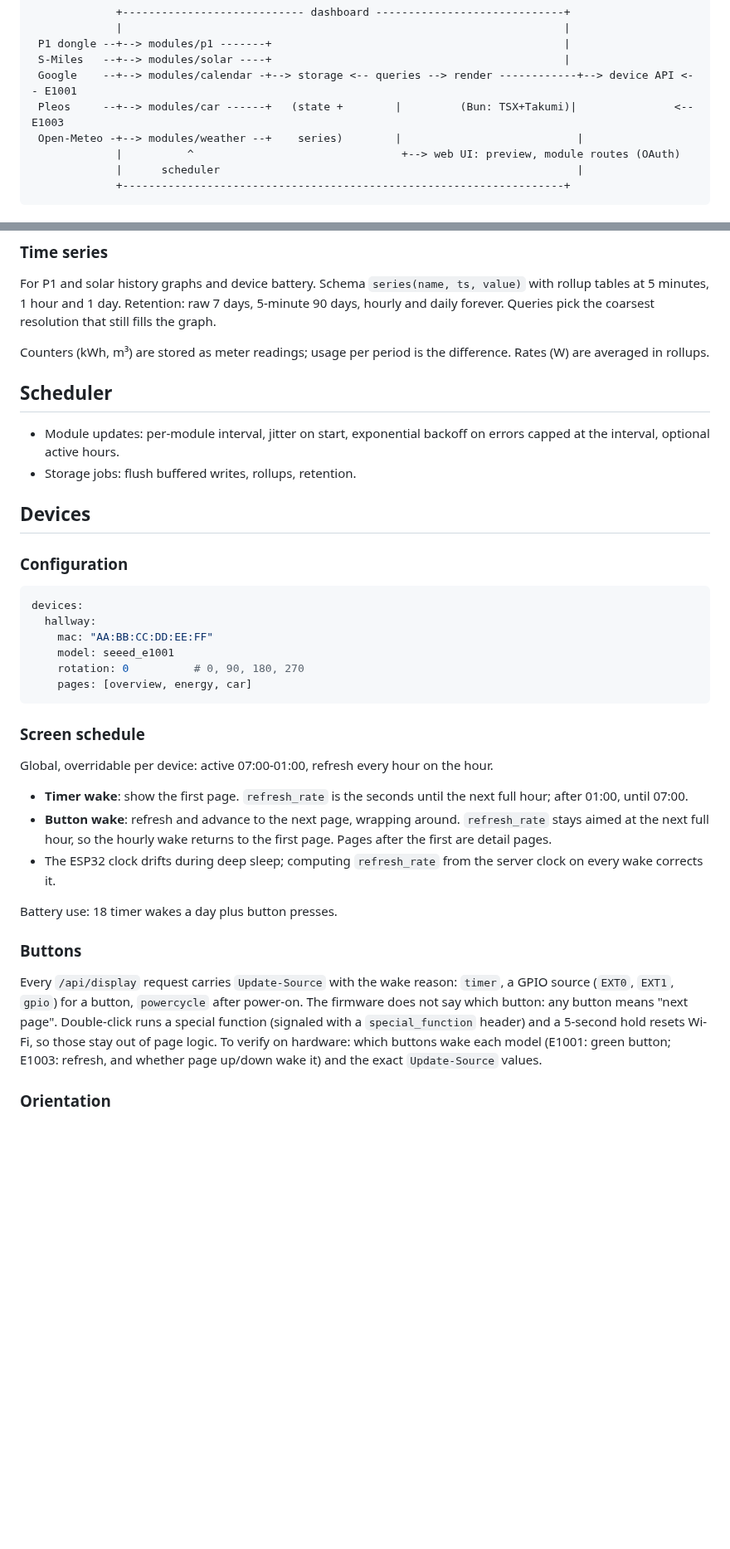
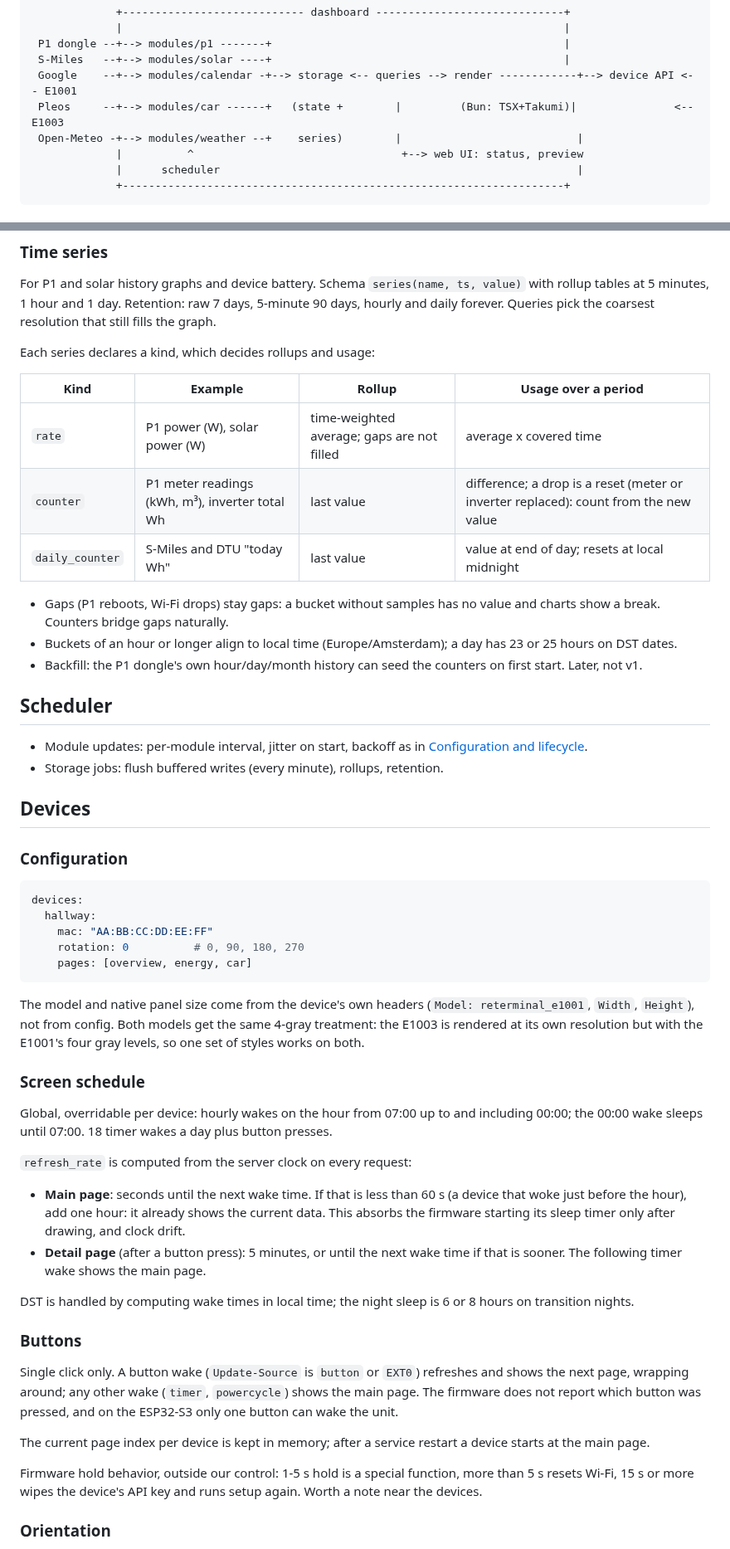
Before and after one commit to xaroth/dashboard, a Markdown page: docs/design.md, 2 parts joined by grey strips. Shown at 83% size. GitHub-like rendering; blank space fills up the shorter version.

````diff
--- a/docs/design.md
+++ b/docs/design.md
@@ -14,7 +14,7 @@ One Go service, `dashboard`, serves two Seeed reTerminal e-ink units (E1001, E10
  Google    --+--> modules/calendar -+--> storage <-- queries --> render ------------+--> device API <-- E1001
  Pleos     --+--> modules/car ------+   (state +        |         (Bun: TSX+Takumi)|               <-- E1003
  Open-Meteo -+--> modules/weather --+    series)        |                           |
-             |          ^                                +--> web UI: preview, module routes (OAuth)
+             |          ^                                +--> web UI: status, preview
              |      scheduler                                                       |
              +--------------------------------------------------------------------+
 ```
@@ -152,12 +172,22 @@ Latest result per module: a JSON document plus `fetched_at`, `attempted_at` and
 
 For P1 and solar history graphs and device battery. Schema `series(name, ts, value)` with rollup tables at 5 minutes, 1 hour and 1 day. Retention: raw 7 days, 5-minute 90 days, hourly and daily forever. Queries pick the coarsest resolution that still fills the graph.
 
-Counters (kWh, m³) are stored as meter readings; usage per period is the difference. Rates (W) are averaged in rollups.
+Each series declares a kind, which decides rollups and usage:
+
+| Kind | Example | Rollup | Usage over a period |
+| --- | --- | --- | --- |
+| `rate` | P1 power (W), solar power (W) | time-weighted average; gaps are not filled | average x covered time |
+| `counter` | P1 meter readings (kWh, m³), inverter total Wh | last value | difference; a drop is a reset (meter or inverter replaced): count from the new value |
+| `daily_counter` | S-Miles and DTU "today Wh" | last value | value at end of day; resets at local midnight |
+
+- Gaps (P1 reboots, Wi-Fi drops) stay gaps: a bucket without samples has no value and charts show a break. Counters bridge gaps naturally.
+- Buckets of an hour or longer align to local time (Europe/Amsterdam); a day has 23 or 25 hours on DST dates.
+- Backfill: the P1 dongle's own hour/day/month history can seed the counters on first start. Later, not v1.
 
 ## Scheduler
 
-- Module updates: per-module interval, jitter on start, exponential backoff on errors capped at the interval, optional active hours.
-- Storage jobs: flush buffered writes, rollups, retention.
+- Module updates: per-module interval, jitter on start, backoff as in [Configuration and lifecycle](#configuration-and-lifecycle).
+- Storage jobs: flush buffered writes (every minute), rollups, retention.
 
 ## Devices
 
@@ -167,24 +197,30 @@ Counters (kWh, m³) are stored as meter readings; usage per period is the differ
 devices:
   hallway:
     mac: "AA:BB:CC:DD:EE:FF"
-    model: seeed_e1001
     rotation: 0          # 0, 90, 180, 270
     pages: [overview, energy, car]
 ```
 
+The model and native panel size come from the device's own headers (`Model: reterminal_e1001`, `Width`, `Height`), not from config. Both models get the same 4-gray treatment: the E1003 is rendered at its own resolution but with the E1001's four gray levels, so one set of styles works on both.
+
 ### Screen schedule
 
-Global, overridable per device: active 07:00-01:00, refresh every hour on the hour.
+Global, overridable per device: hourly wakes on the hour from 07:00 up to and including 00:00; the 00:00 wake sleeps until 07:00. 18 timer wakes a day plus button presses.
 
-- **Timer wake**: show the first page. `refresh_rate` is the seconds until the next full hour; after 01:00, until 07:00.
-- **Button wake**: refresh and advance to the next page, wrapping around. `refresh_rate` stays aimed at the next full hour, so the hourly wake returns to the first page. Pages after the first are detail pages.
-- The ESP32 clock drifts during deep sleep; computing `refresh_rate` from the server clock on every wake corrects it.
+`refresh_rate` is computed from the server clock on every request:
 
-Battery use: 18 timer wakes a day plus button presses.
+- **Main page**: seconds until the next wake time. If that is less than 60 s (a device that woke just before the hour), add one hour: it already shows the current data. This absorbs the firmware starting its sleep timer only after drawing, and clock drift.
+- **Detail page** (after a button press): 5 minutes, or until the next wake time if that is sooner. The following timer wake shows the main page.
+
+DST is handled by computing wake times in local time; the night sleep is 6 or 8 hours on transition nights.
 
 ### Buttons
 
-Every `/api/display` request carries `Update-Source` with the wake reason: `timer`, a GPIO source (`EXT0`, `EXT1`, `gpio`) for a button, `powercycle` after power-on. The firmware does not say which button: any button means "next page". Double-click runs a special function (signaled with a `special_function` header) and a 5-second hold resets Wi-Fi, so those stay out of page logic. To verify on hardware: which buttons wake each model (E1001: green button; E1003: refresh, and whether page up/down wake it) and the exact `Update-Source` values.
+Single click only. A button wake (`Update-Source` is `button` or `EXT0`) refreshes and shows the next page, wrapping around; any other wake (`timer`, `powercycle`) shows the main page. The firmware does not report which button was pressed, and on the ESP32-S3 only one button can wake the unit.
+
+The current page index per device is kept in memory; after a service restart a device starts at the main page.
+
+Firmware hold behavior, outside our control: 1-5 s hold is a special function, more than 5 s resets Wi-Fi, 15 s or more wipes the device's API key and runs setup again. Worth a note near the devices.
 
 ### Orientation
 
````
Also changed, not shown: other parts of docs/design.md (+76 -43 lines), docs/research.md (+2 -2 lines).
